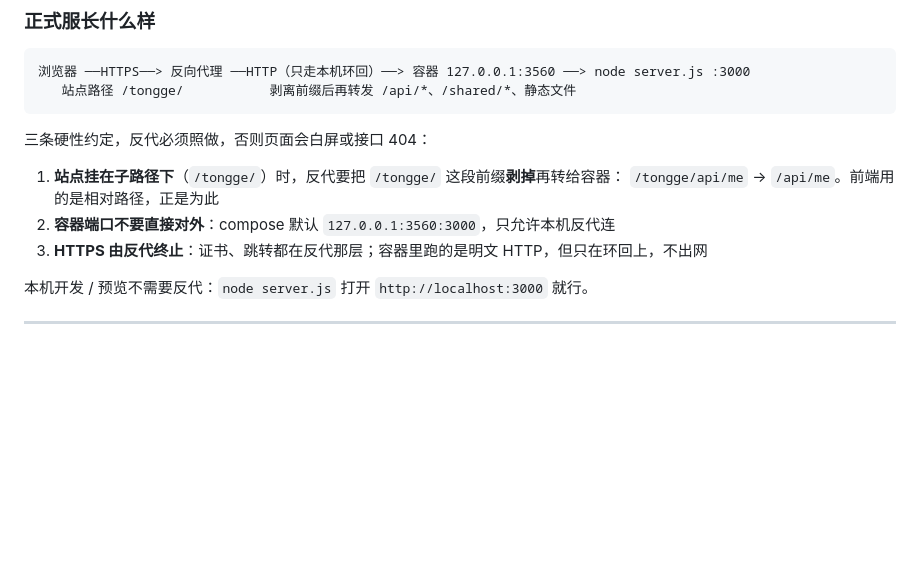
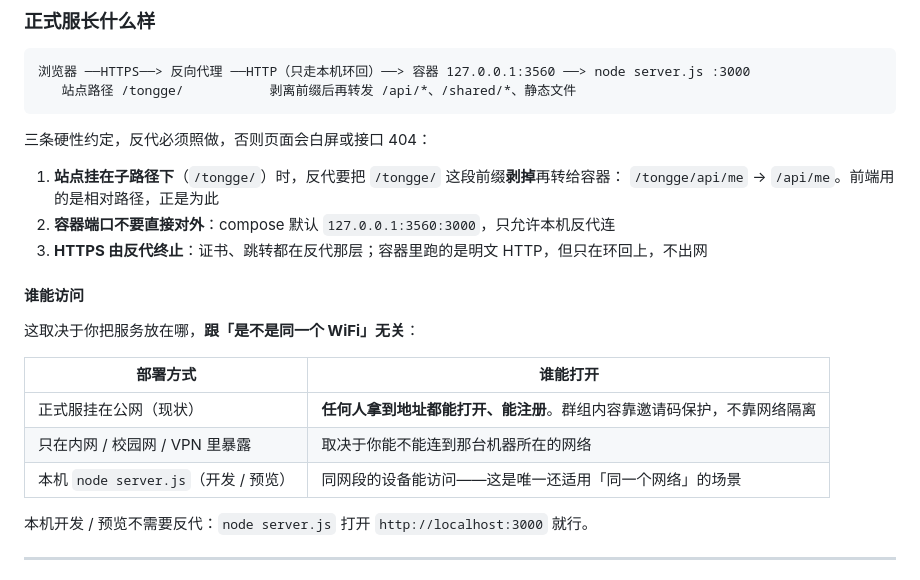
Before and after one commit to DongLanQwQ0/ZJU-Tongge-Schedule, a Markdown page: README.md, the part around the change. Drawn GitHub-style; blank space fills up the shorter version.

Commit message:
README 补上「谁能访问」：取决于部署方式，跟是不是同一个 WiFi 无关（旧说法是局域网时代的）

```diff
--- a/README.md
+++ b/README.md
@@ -226,6 +226,16 @@ node server.js          # 或 npm start
    `/tongge/api/me` → `/api/me`。前端用的是相对路径，正是为此
 2. **容器端口不要直接对外**：compose 默认 `127.0.0.1:3560:3000`，只允许本机反代连
 3. **HTTPS 由反代终止**：证书、跳转都在反代那层；容器里跑的是明文 HTTP，但只在环回上，不出网
+
+#### 谁能访问
+
+这取决于你把服务放在哪，**跟「是不是同一个 WiFi」无关**：
+
+| 部署方式 | 谁能打开 |
+|---|---|
+| 正式服挂在公网（现状） | **任何人拿到地址都能打开、能注册**。群组内容靠邀请码保护，不靠网络隔离 |
+| 只在内网 / 校园网 / VPN 里暴露 | 取决于你能不能连到那台机器所在的网络 |
+| 本机 `node server.js`（开发 / 预览） | 同网段的设备能访问——这是唯一还适用「同一个网络」的场景 |
 
 本机开发 / 预览不需要反代：`node server.js` 打开 `http://localhost:3000` 就行。
 
```
